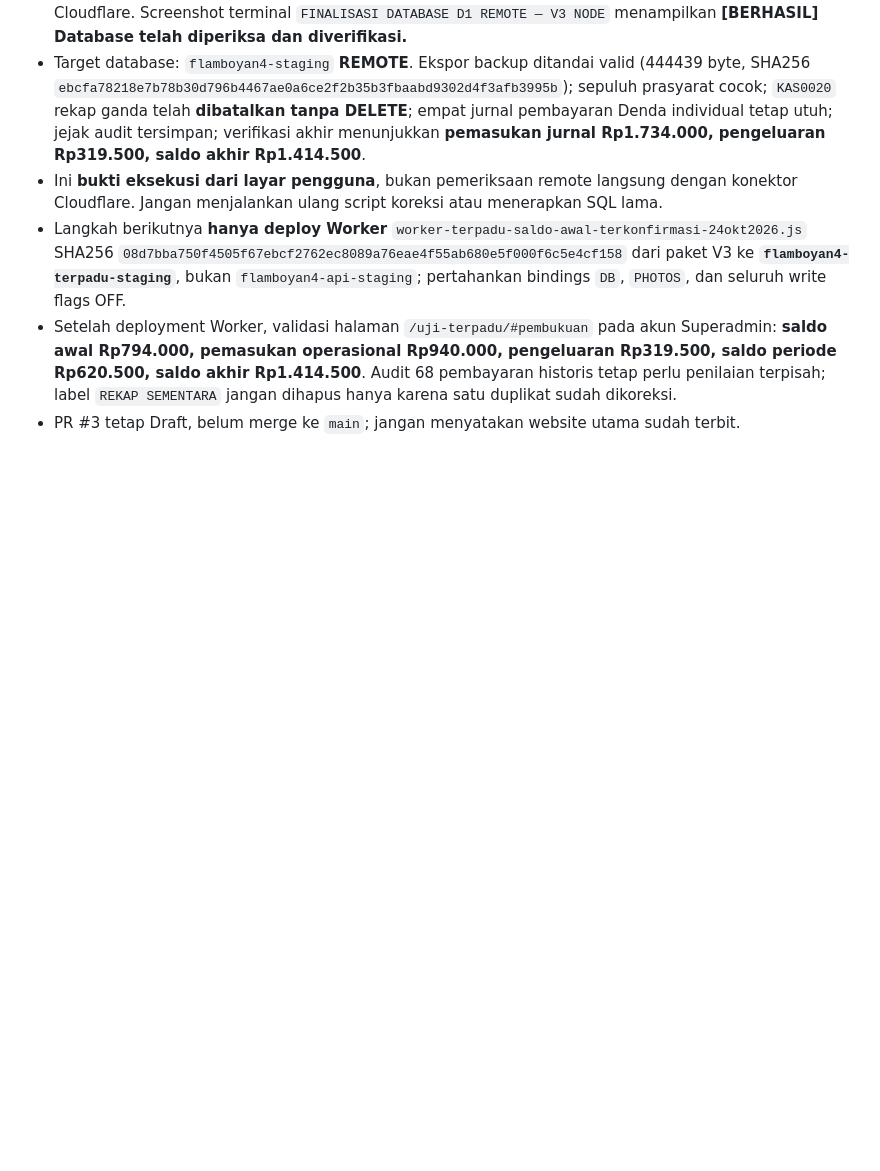
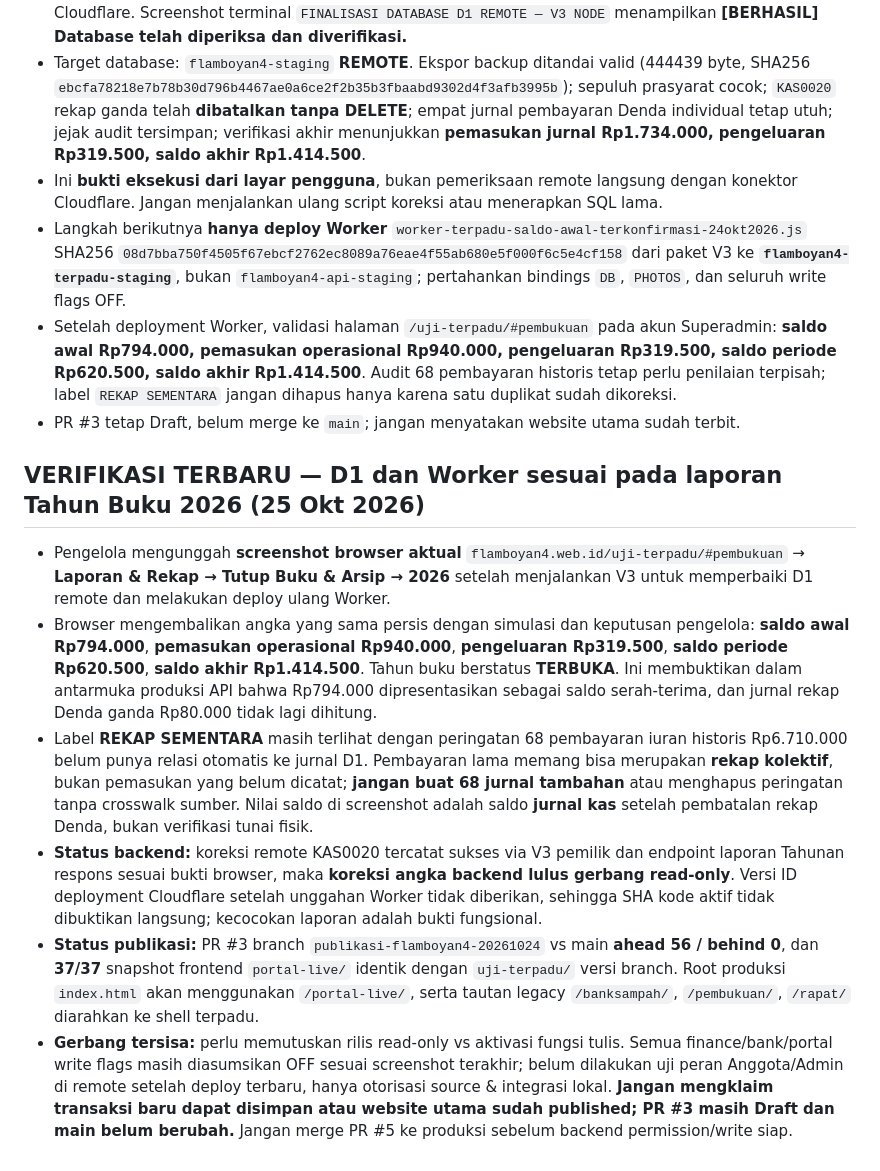
Before and after one commit to Flamboyan4/flamboyan4.github.io, a Markdown page: docs/release/PRA-PUBLIKASI-20261024.md, the part around the change. GitHub-like rendering; blank space fills up the shorter version.

Commit message:
docs(release): confirm live 2026 opening balance and duplicate fine fix from Superadmin report

```diff
--- a/docs/release/PRA-PUBLIKASI-20261024.md
+++ b/docs/release/PRA-PUBLIKASI-20261024.md
@@ -196,3 +196,11 @@ Catat SHA HEAD `main` tepat sebelum merge PR #3 dan simpan kopi `index.html`, ti
 - Langkah berikutnya **hanya deploy Worker** `worker-terpadu-saldo-awal-terkonfirmasi-24okt2026.js` SHA256 `08d7bba750f4505f67ebcf2762ec8089a76eae4f55ab680e5f000f6c5e4cf158` dari paket V3 ke **`flamboyan4-terpadu-staging`**, bukan `flamboyan4-api-staging`; pertahankan bindings `DB`, `PHOTOS`, dan seluruh write flags OFF.
 - Setelah deployment Worker, validasi halaman `/uji-terpadu/#pembukuan` pada akun Superadmin: **saldo awal Rp794.000, pemasukan operasional Rp940.000, pengeluaran Rp319.500, saldo periode Rp620.500, saldo akhir Rp1.414.500**. Audit 68 pembayaran historis tetap perlu penilaian terpisah; label `REKAP SEMENTARA` jangan dihapus hanya karena satu duplikat sudah dikoreksi.
 - PR #3 tetap Draft, belum merge ke `main`; jangan menyatakan website utama sudah terbit.
+
+## VERIFIKASI TERBARU — D1 dan Worker sesuai pada laporan Tahun Buku 2026 (25 Okt 2026)
+- Pengelola mengunggah **screenshot browser aktual** `flamboyan4.web.id/uji-terpadu/#pembukuan` → **Laporan & Rekap → Tutup Buku & Arsip → 2026** setelah menjalankan V3 untuk memperbaiki D1 remote dan melakukan deploy ulang Worker.
+- Browser mengembalikan angka yang sama persis dengan simulasi dan keputusan pengelola: **saldo awal Rp794.000**, **pemasukan operasional Rp940.000**, **pengeluaran Rp319.500**, **saldo periode Rp620.500**, **saldo akhir Rp1.414.500**. Tahun buku berstatus **TERBUKA**. Ini membuktikan dalam antarmuka produksi API bahwa Rp794.000 dipresentasikan sebagai saldo serah-terima, dan jurnal rekap Denda ganda Rp80.000 tidak lagi dihitung.
+- Label **REKAP SEMENTARA** masih terlihat dengan peringatan 68 pembayaran iuran historis Rp6.710.000 belum punya relasi otomatis ke jurnal D1. Pembayaran lama memang bisa merupakan **rekap kolektif**, bukan pemasukan yang belum dicatat; **jangan buat 68 jurnal tambahan** atau menghapus peringatan tanpa crosswalk sumber. Nilai saldo di screenshot adalah saldo **jurnal kas** setelah pembatalan rekap Denda, bukan verifikasi tunai fisik.
+- **Status backend:** koreksi remote KAS0020 tercatat sukses via V3 pemilik dan endpoint laporan Tahunan respons sesuai bukti browser, maka **koreksi angka backend lulus gerbang read-only**. Versi ID deployment Cloudflare setelah unggahan Worker tidak diberikan, sehingga SHA kode aktif tidak dibuktikan langsung; kecocokan laporan adalah bukti fungsional.
+- **Status publikasi:** PR #3 branch `publikasi-flamboyan4-20261024` vs main **ahead 56 / behind 0**, dan **37/37** snapshot frontend `portal-live/` identik dengan `uji-terpadu/` versi branch. Root produksi `index.html` akan menggunakan `/portal-live/`, serta tautan legacy `/banksampah/`, `/pembukuan/`, `/rapat/` diarahkan ke shell terpadu.
+- **Gerbang tersisa:** perlu memutuskan rilis read-only vs aktivasi fungsi tulis. Semua finance/bank/portal write flags masih diasumsikan OFF sesuai screenshot terakhir; belum dilakukan uji peran Anggota/Admin di remote setelah deploy terbaru, hanya otorisasi source & integrasi lokal. **Jangan mengklaim transaksi baru dapat disimpan atau website utama sudah published; PR #3 masih Draft dan main belum berubah.** Jangan merge PR #5 ke produksi sebelum backend permission/write siap.
```
